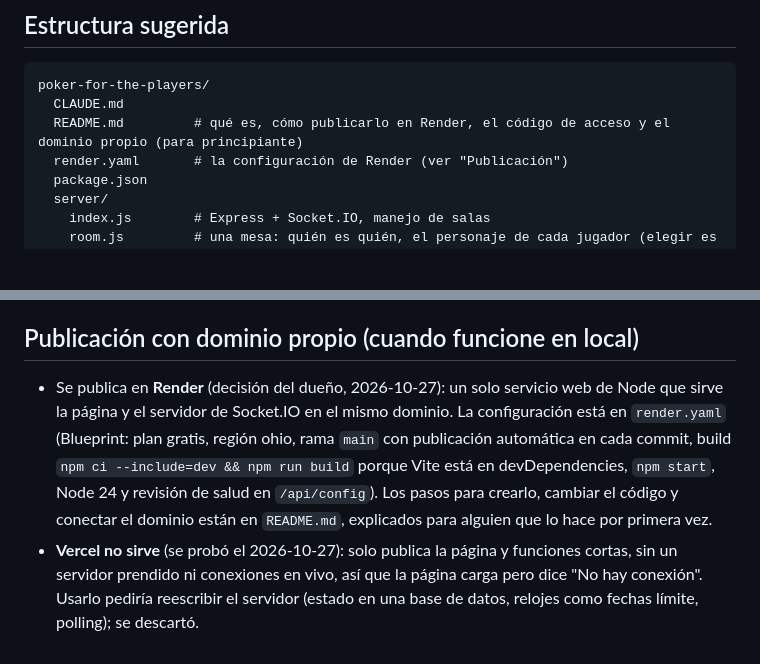
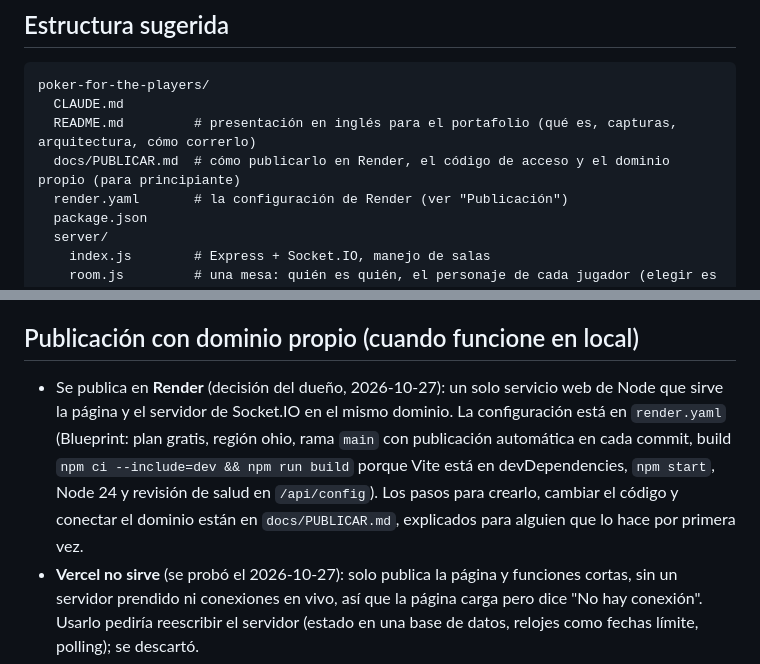
Before and after one commit to diegolemusree/poker-for-the-players, a Markdown page: CLAUDE.md, 2 parts joined by grey strips. Rendered like a GitHub page; blank space fills up the shorter version.

````diff
--- a/CLAUDE.md
+++ b/CLAUDE.md
@@ -46,7 +46,8 @@ En el prototipo, el estado completo (incluyendo el mazo y las cartas de todos) s
 ```
 poker-for-the-players/
   CLAUDE.md
-  README.md         # qué es, cómo publicarlo en Render, el código de acceso y el dominio propio (para principiante)
+  README.md         # presentación en inglés para el portafolio (qué es, capturas, arquitectura, cómo correrlo)
+  docs/PUBLICAR.md  # cómo publicarlo en Render, el código de acceso y el dominio propio (para principiante)
   render.yaml       # la configuración de Render (ver "Publicación")
   package.json
   server/
@@ -478,7 +479,7 @@ Notas abiertas:
 
 ## Publicación con dominio propio (cuando funcione en local)
 
-- Se publica en **Render** (decisión del dueño, 2026-10-27): un solo servicio web de Node que sirve la página y el servidor de Socket.IO en el mismo dominio. La configuración está en `render.yaml` (Blueprint: plan gratis, región ohio, rama `main` con publicación automática en cada commit, build `npm ci --include=dev && npm run build` porque Vite está en devDependencies, `npm start`, Node 24 y revisión de salud en `/api/config`). Los pasos para crearlo, cambiar el código y conectar el dominio están en `README.md`, explicados para alguien que lo hace por primera vez.
+- Se publica en **Render** (decisión del dueño, 2026-10-27): un solo servicio web de Node que sirve la página y el servidor de Socket.IO en el mismo dominio. La configuración está en `render.yaml` (Blueprint: plan gratis, región ohio, rama `main` con publicación automática en cada commit, build `npm ci --include=dev && npm run build` porque Vite está en devDependencies, `npm start`, Node 24 y revisión de salud en `/api/config`). Los pasos para crearlo, cambiar el código y conectar el dominio están en `docs/PUBLICAR.md`, explicados para alguien que lo hace por primera vez.
 - **Vercel no sirve** (se probó el 2026-10-27): solo publica la página y funciones cortas, sin un servidor prendido ni conexiones en vivo, así que la página carga pero dice "No hay conexión". Usarlo pediría reescribir el servidor (estado en una base de datos, relojes como fechas límite, polling); se descartó.
 - HTTPS obligatorio (Render lo da gratis, también con el dominio conectado).
 - Configurar `ACCESS_CODE` como variable de entorno en el servicio, nunca dentro del código (`sync: false` en `render.yaml`: Render lo pide al crear el servicio). Render pone `PORT` solo.
````
Also changed, not shown: README.md (+72 -58 lines), docs/PUBLICAR.md (added, +71 -0 lines), docs/screenshots/home-phone.jpg (added), docs/screenshots/table-desktop.jpg (added), docs/screenshots/table-phone.jpg (added), 1 other file.
